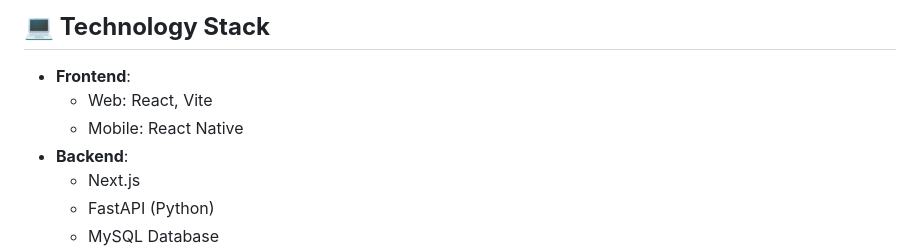
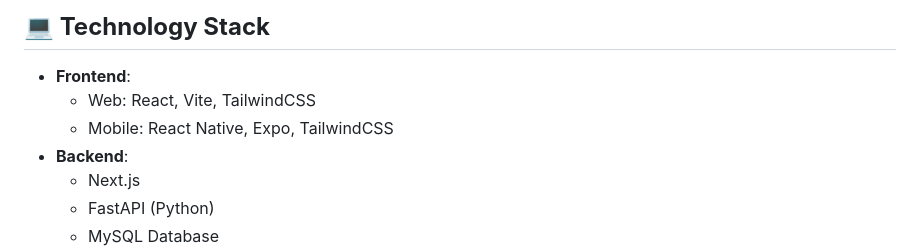
Before and after one commit to Ricesuu/COS30049-Park-Guide-Training-and-Management, a Markdown page: README.md, the part around the change. GitHub-like rendering.

```diff
--- a/README.md
+++ b/README.md
@@ -14,8 +14,8 @@ A comprehensive system for training and managing park guides, featuring AI-power
 ## **💻 Technology Stack**
 
 -   **Frontend**:
-    -   Web: React, Vite
-    -   Mobile: React Native
+    -   Web: React, Vite, TailwindCSS
+    -   Mobile: React Native, Expo, TailwindCSS
 -   **Backend**:
     -   Next.js
     -   FastAPI (Python)
```
